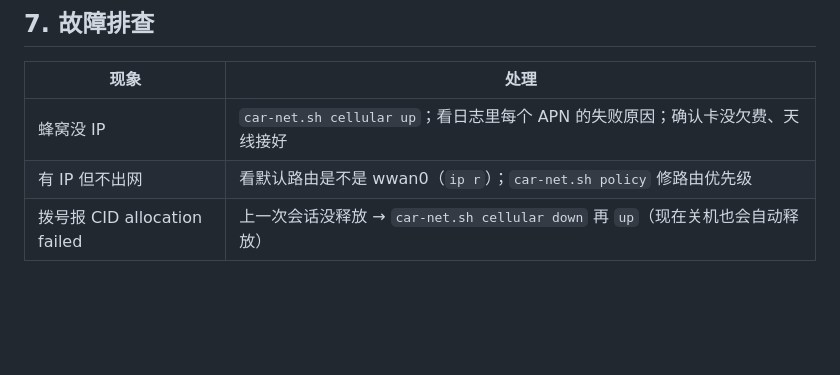
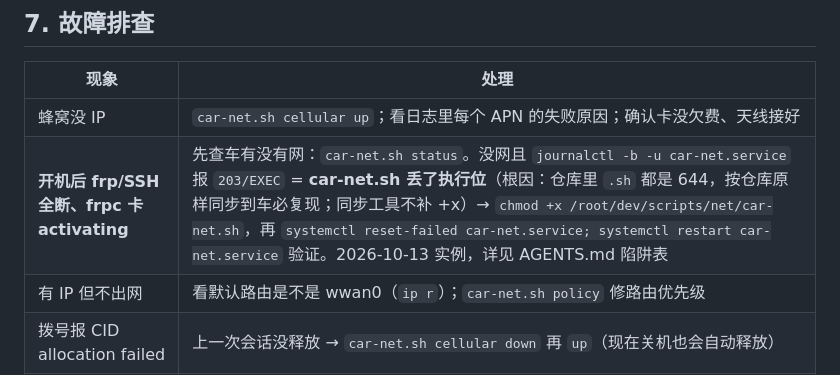
Before and after one commit to AAAQ-ljt/orangepi, a Markdown page: doc/车端网络方案.md, the part around the change. Rendered like a GitHub page; blank space fills up the shorter version.

```diff
--- a/doc/车端网络方案.md
+++ b/doc/车端网络方案.md
@@ -316,6 +316,7 @@ python scripts/serial_push.py dev/scripts/net/car-net.sh /root/dev/scripts/net/c
 | 现象 | 处理 |
 |---|---|
 | 蜂窝没 IP | `car-net.sh cellular up`；看日志里每个 APN 的失败原因；确认卡没欠费、天线接好 |
+| **开机后 frp/SSH 全断、frpc 卡 activating** | 先查车有没有网：`car-net.sh status`。没网且 `journalctl -b -u car-net.service` 报 `203/EXEC` = **car-net.sh 丢了执行位**（根因：仓库里 `.sh` 都是 644，按仓库原样同步到车必复现；同步工具不补 +x）→ `chmod +x /root/dev/scripts/net/car-net.sh`，再 `systemctl reset-failed car-net.service; systemctl restart car-net.service` 验证。2026-10-13 实例，详见 AGENTS.md 陷阱表 |
 | 有 IP 但不出网 | 看默认路由是不是 wwan0（`ip r`）；`car-net.sh policy` 修路由优先级 |
 | 拨号报 CID allocation failed | 上一次会话没释放 → `car-net.sh cellular down` 再 `up`（现在关机也会自动释放） |
 | WiFi 连不上 | `car-net.sh wifi list` 看账本条目是否在可见列表里；确认密码；`wifi sync` 后 `wifi up` |
```
Also changed, not shown: AGENTS.md (+1 -0 lines).
